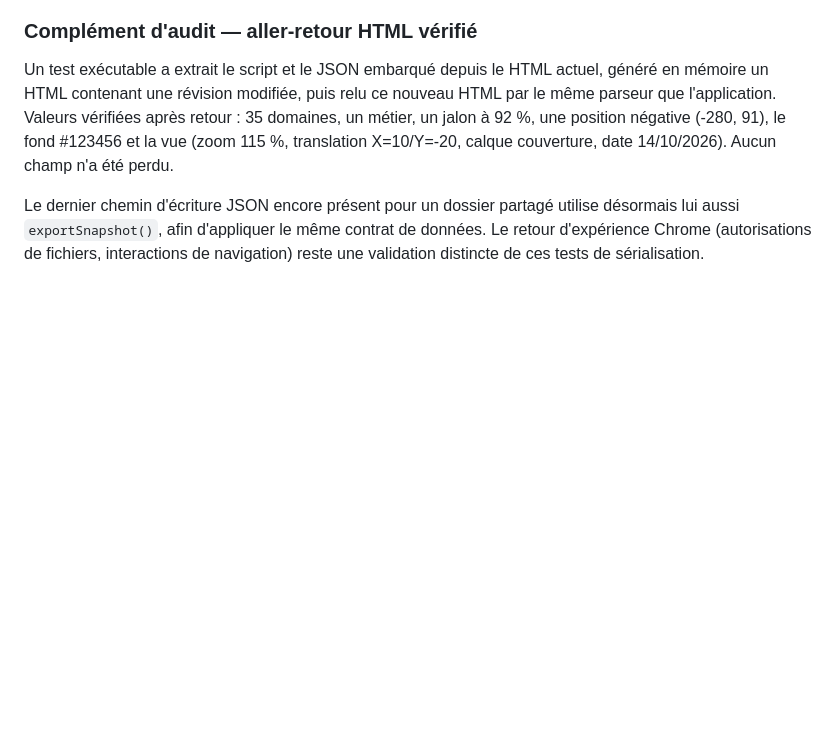
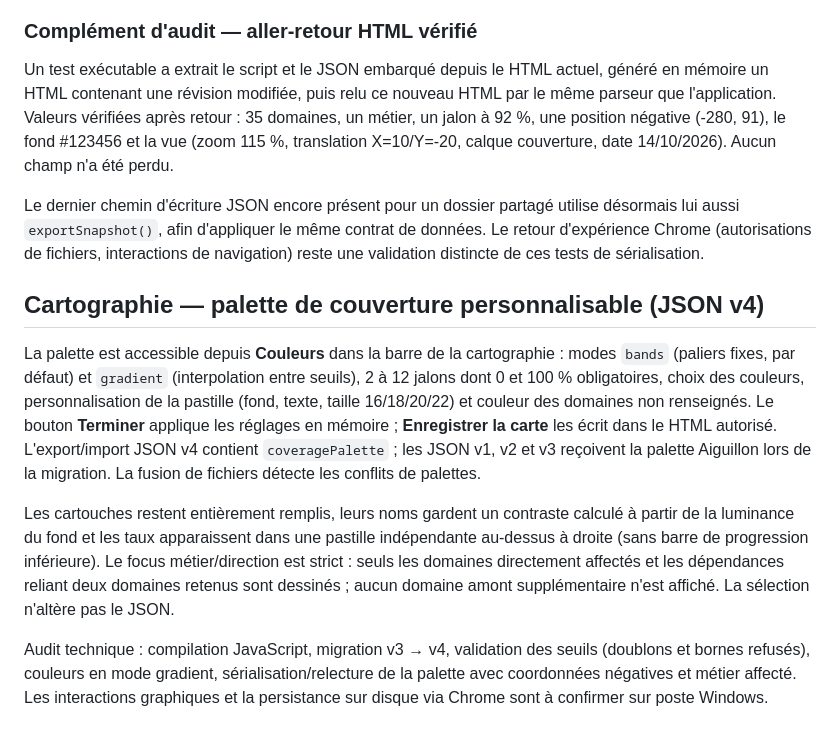
Before and after one commit to mkaldiAc/Data_Hub_Cartographie, a Markdown page: README.md, the part around the change. GitHub-like rendering; blank space fills up the shorter version.

Commit message:
Documenter palette des couvertures et focus métier strict JSON v4

```diff
--- a/README.md
+++ b/README.md
@@ -265,3 +265,11 @@ Le JSON exporté inclut désormais :
 Un test exécutable a extrait le script et le JSON embarqué depuis le HTML actuel, généré en mémoire un HTML contenant une révision modifiée, puis relu ce nouveau HTML par le même parseur que l'application. Valeurs vérifiées après retour : 35 domaines, un métier, un jalon à 92 %, une position négative (-280, 91), le fond #123456 et la vue (zoom 115 %, translation X=10/Y=-20, calque couverture, date 14/10/2026). Aucun champ n'a été perdu.
 
 Le dernier chemin d'écriture JSON encore présent pour un dossier partagé utilise désormais lui aussi `exportSnapshot()`, afin d'appliquer le même contrat de données. Le retour d'expérience Chrome (autorisations de fichiers, interactions de navigation) reste une validation distincte de ces tests de sérialisation.
+
+## Cartographie — palette de couverture personnalisable (JSON v4)
+
+La palette est accessible depuis **Couleurs** dans la barre de la cartographie : modes `bands` (paliers fixes, par défaut) et `gradient` (interpolation entre seuils), 2 à 12 jalons dont 0 et 100 % obligatoires, choix des couleurs, personnalisation de la pastille (fond, texte, taille 16/18/20/22) et couleur des domaines non renseignés. Le bouton **Terminer** applique les réglages en mémoire ; **Enregistrer la carte** les écrit dans le HTML autorisé. L'export/import JSON v4 contient `coveragePalette` ; les JSON v1, v2 et v3 reçoivent la palette Aiguillon lors de la migration. La fusion de fichiers détecte les conflits de palettes.
+
+Les cartouches restent entièrement remplis, leurs noms gardent un contraste calculé à partir de la luminance du fond et les taux apparaissent dans une pastille indépendante au-dessus à droite (sans barre de progression inférieure). Le focus métier/direction est strict : seuls les domaines directement affectés et les dépendances reliant deux domaines retenus sont dessinés ; aucun domaine amont supplémentaire n'est affiché. La sélection n'altère pas le JSON.
+
+Audit technique : compilation JavaScript, migration v3 → v4, validation des seuils (doublons et bornes refusés), couleurs en mode gradient, sérialisation/relecture de la palette avec coordonnées négatives et métier affecté. Les interactions graphiques et la persistance sur disque via Chrome sont à confirmer sur poste Windows.
```
